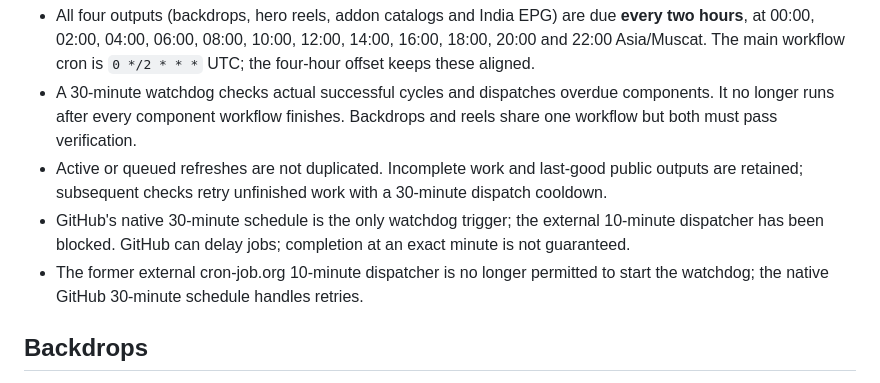
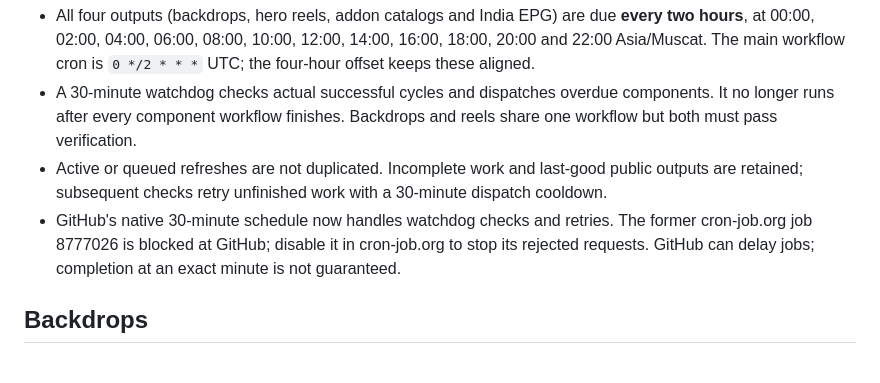
Before and after one commit to dobinmathew-beep/nuvio-cloud-refresher, a Markdown page: README.md, the part around the change. Drawn GitHub-style.

Commit message:
Clarify retired external watchdog and native schedule

```diff
--- a/README.md
+++ b/README.md
@@ -25,8 +25,7 @@ This personal website updater runs ordinary Python and FFmpeg on standard public
 - All four outputs (backdrops, hero reels, addon catalogs and India EPG) are due **every two hours**, at 00:00, 02:00, 04:00, 06:00, 08:00, 10:00, 12:00, 14:00, 16:00, 18:00, 20:00 and 22:00 Asia/Muscat. The main workflow cron is `0 */2 * * *` UTC; the four-hour offset keeps these aligned.
 - A 30-minute watchdog checks actual successful cycles and dispatches overdue components. It no longer runs after every component workflow finishes. Backdrops and reels share one workflow but both must pass verification.
 - Active or queued refreshes are not duplicated. Incomplete work and last-good public outputs are retained; subsequent checks retry unfinished work with a 30-minute dispatch cooldown.
-- GitHub's native 30-minute schedule is the only watchdog trigger; the external 10-minute dispatcher has been blocked. GitHub can delay jobs; completion at an exact minute is not guaranteed.
-- The former external cron-job.org 10-minute dispatcher is no longer permitted to start the watchdog; the native GitHub 30-minute schedule handles retries.
+- GitHub's native 30-minute schedule now handles watchdog checks and retries. The former cron-job.org job 8777026 is blocked at GitHub; disable it in cron-job.org to stop its rejected requests. GitHub can delay jobs; completion at an exact minute is not guaranteed.
 
 ## Backdrops
 
```
